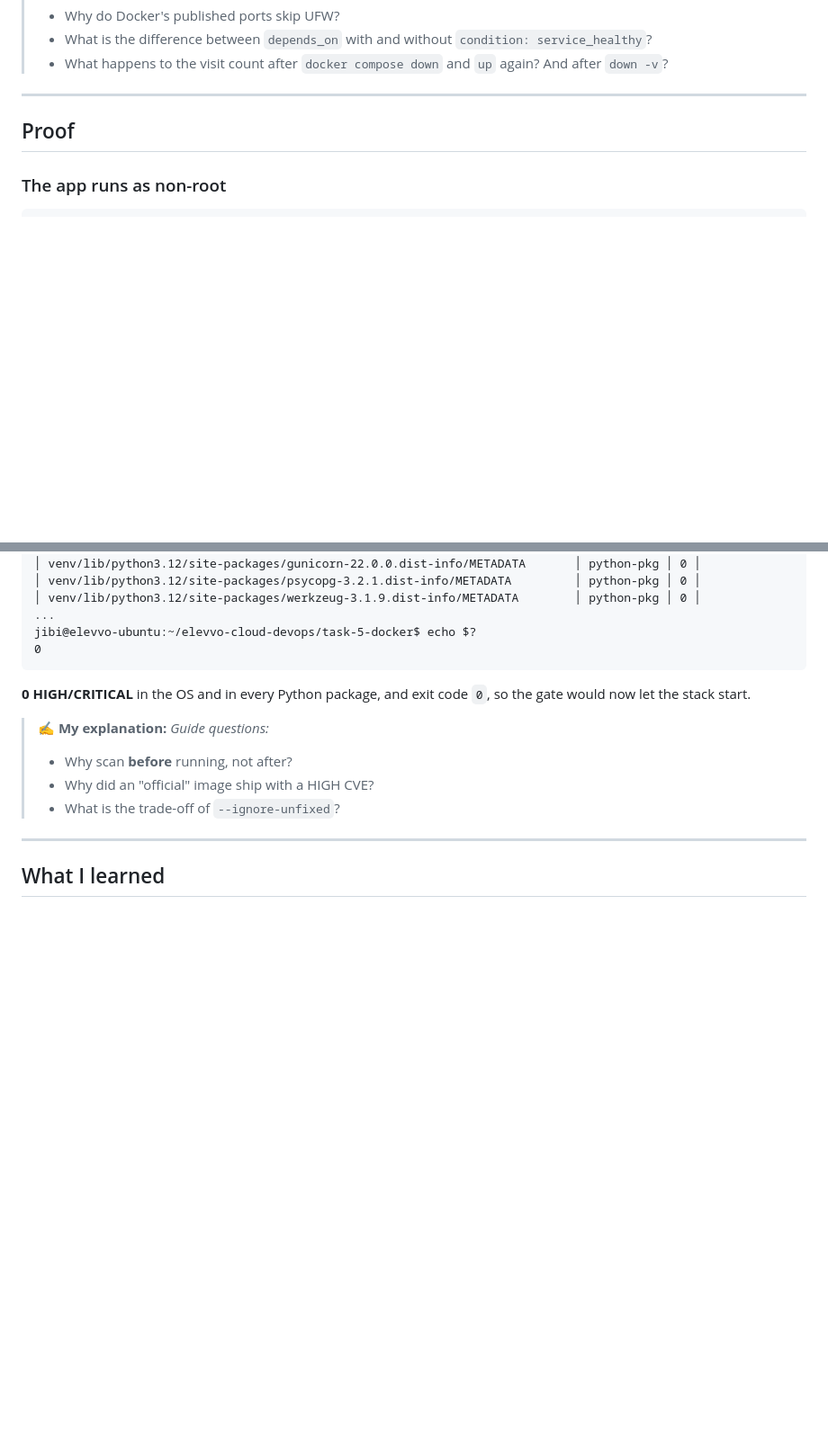
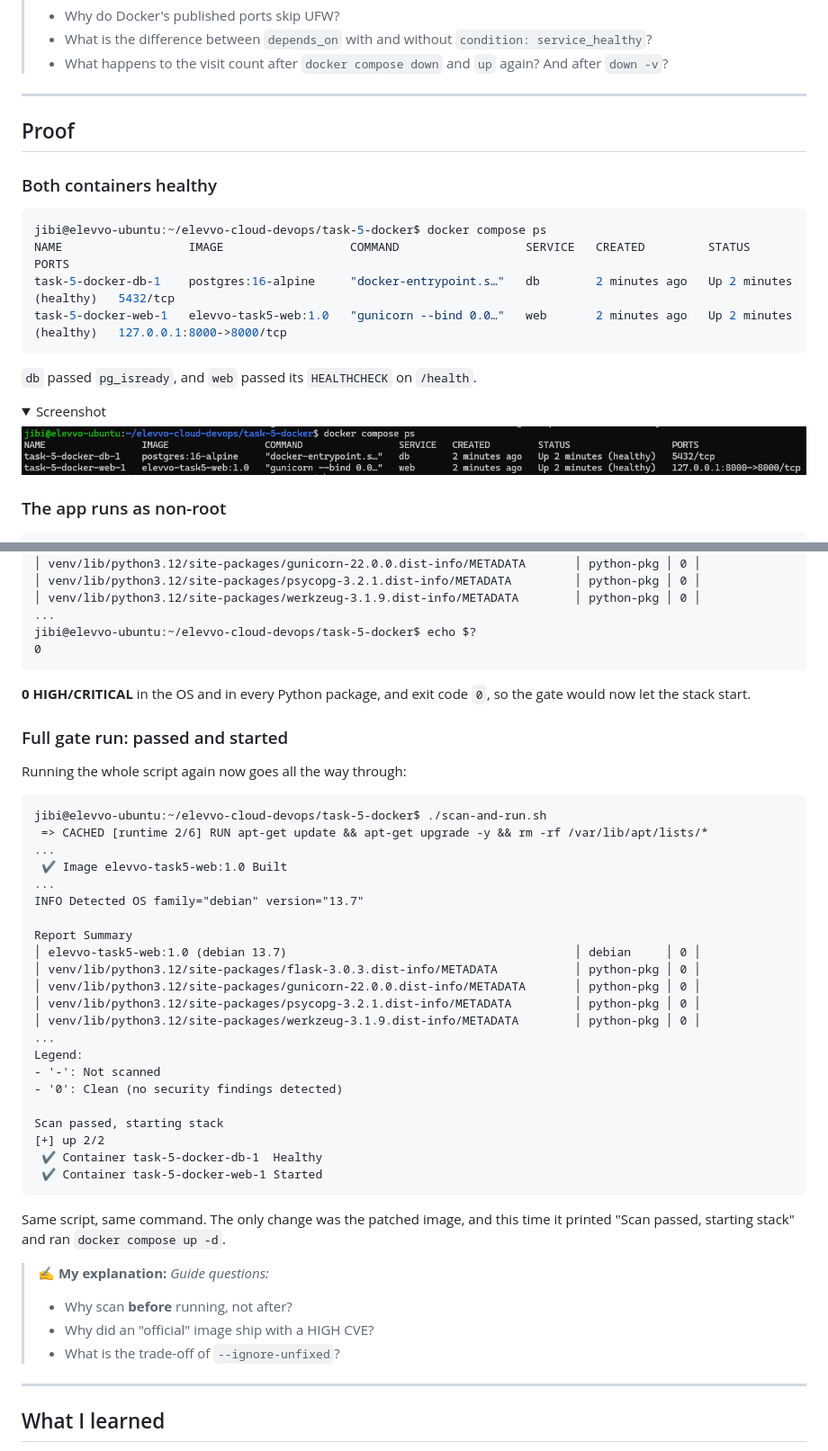
Before and after one commit to jibi2n/elevvo-cloud-devops, a Markdown page: task-5-docker/README.md, 2 parts joined by grey strips. Shown at 90% size. Rendered like a GitHub page; pictures changed too: task-5-docker/screenshots/11-compose-ps-healthy.png (added); folded sections open; blank space fills up the shorter version.

Commit message:
Added another proof for docker compose ps

````diff
--- a/task-5-docker/README.md
+++ b/task-5-docker/README.md
@@ -392,6 +392,22 @@ jibi@elevvo-ubuntu:~/elevvo-cloud-devops/task-5-docker$ curl -s localhost:8000;
 
 ## Proof
 
+### Both containers healthy
+
+```bash
+jibi@elevvo-ubuntu:~/elevvo-cloud-devops/task-5-docker$ docker compose ps
+NAME                  IMAGE                  COMMAND                  SERVICE   CREATED         STATUS                   PORTS
+task-5-docker-db-1    postgres:16-alpine     "docker-entrypoint.s…"   db        2 minutes ago   Up 2 minutes (healthy)   5432/tcp
+task-5-docker-web-1   elevvo-task5-web:1.0   "gunicorn --bind 0.0…"   web       2 minutes ago   Up 2 minutes (healthy)   127.0.0.1:8000->8000/tcp
+```
+
+`db` passed `pg_isready`, and `web` passed its `HEALTHCHECK` on `/health`.
+
+<details><summary>Screenshot</summary>
+
+![compose ps healthy](screenshots/11-compose-ps-healthy.png)
+</details>
+
 ### The app runs as non-root
 
 ```bash
@@ -514,6 +530,37 @@ jibi@elevvo-ubuntu:~/elevvo-cloud-devops/task-5-docker$ echo $?
 
 **0 HIGH/CRITICAL** in the OS and in every Python package, and exit code `0`, so the gate would now let the stack start.
 
+### Full gate run: passed and started
+
+Running the whole script again now goes all the way through:
+
+```text
+jibi@elevvo-ubuntu:~/elevvo-cloud-devops/task-5-docker$ ./scan-and-run.sh
+ => CACHED [runtime 2/6] RUN apt-get update && apt-get upgrade -y && rm -rf /var/lib/apt/lists/*
+...
+ ✔ Image elevvo-task5-web:1.0 Built
+...
+INFO Detected OS family="debian" version="13.7"
+
+Report Summary
+│ elevvo-task5-web:1.0 (debian 13.7)                                         │ debian     │ 0 │
+│ venv/lib/python3.12/site-packages/flask-3.0.3.dist-info/METADATA           │ python-pkg │ 0 │
+│ venv/lib/python3.12/site-packages/gunicorn-22.0.0.dist-info/METADATA       │ python-pkg │ 0 │
+│ venv/lib/python3.12/site-packages/psycopg-3.2.1.dist-info/METADATA         │ python-pkg │ 0 │
+│ venv/lib/python3.12/site-packages/werkzeug-3.1.9.dist-info/METADATA        │ python-pkg │ 0 │
+...
+Legend:
+- '-': Not scanned
+- '0': Clean (no security findings detected)
+
+Scan passed, starting stack
+[+] up 2/2
+ ✔ Container task-5-docker-db-1  Healthy
+ ✔ Container task-5-docker-web-1 Started
+```
+
+Same script, same command. The only change was the patched image, and this time it printed "Scan passed, starting stack" and ran `docker compose up -d`.
+
 > ✍️ **My explanation:**
 > _Guide questions:_
 > - Why scan **before** running, not after?
````
Also changed, not shown: other parts of task-5-docker/README.md (+0 -8 lines).
